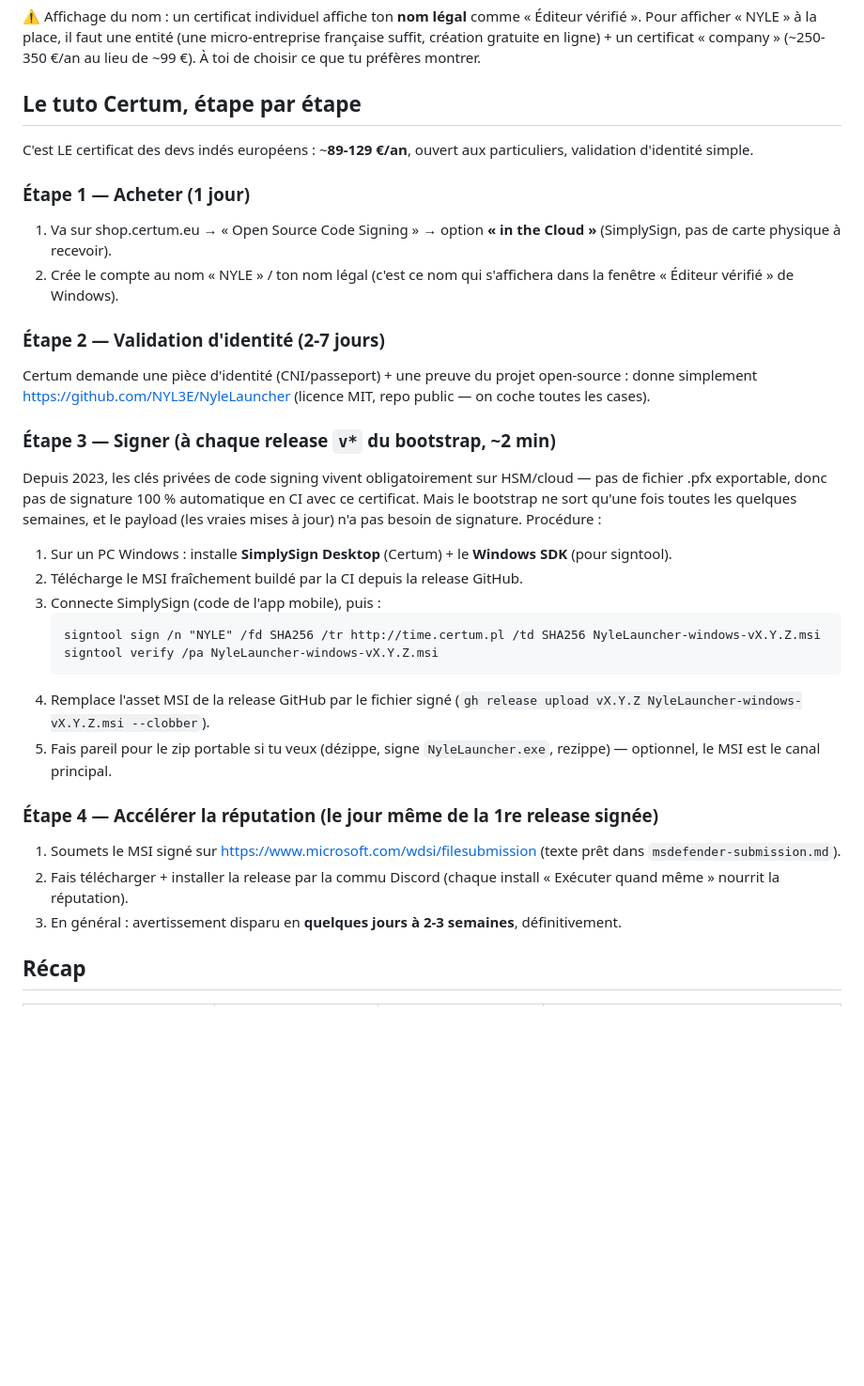
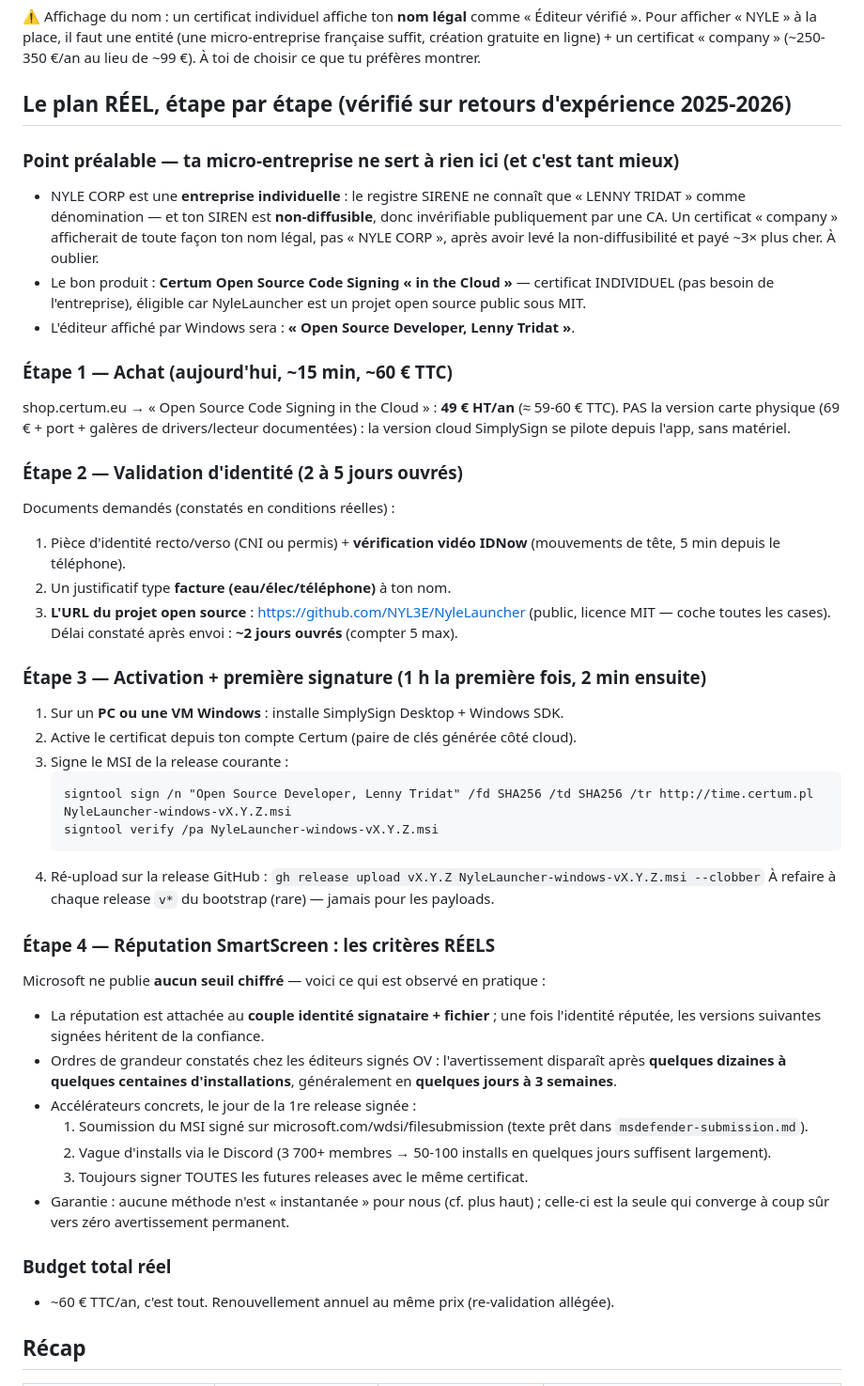
Before and after one commit to NYL3E/NyleLauncher, a Markdown page: signing-onboarding/windows-smartscreen-plan.md, the part around the change. Shown at 94% size. Rendered like a GitHub page; blank space fills up the shorter version.

Commit message:
docs(signing): plan réel chiffré Certum cloud (micro-entreprise inutile, SIREN non-diffusible)

````diff
--- a/signing-onboarding/windows-smartscreen-plan.md
+++ b/signing-onboarding/windows-smartscreen-plan.md
@@ -40,47 +40,64 @@ micro-entreprise française suffit, création gratuite en ligne) + un certificat
 « company » (~250-350 €/an au lieu de ~99 €). À toi de choisir ce que tu préfères
 montrer.
 
-## Le tuto Certum, étape par étape
+## Le plan RÉEL, étape par étape (vérifié sur retours d'expérience 2025-2026)
 
-C'est LE certificat des devs indés européens : ~**89-129 €/an**, ouvert aux
-particuliers, validation d'identité simple.
+### Point préalable — ta micro-entreprise ne sert à rien ici (et c'est tant mieux)
+- NYLE CORP est une **entreprise individuelle** : le registre SIRENE ne connaît que
+  « LENNY TRIDAT » comme dénomination — et ton SIREN est **non-diffusible**, donc
+  invérifiable publiquement par une CA. Un certificat « company » afficherait de
+  toute façon ton nom légal, pas « NYLE CORP », après avoir levé la
+  non-diffusibilité et payé ~3× plus cher. À oublier.
+- Le bon produit : **Certum Open Source Code Signing « in the Cloud »** —
+  certificat INDIVIDUEL (pas besoin de l'entreprise), éligible car NyleLauncher
+  est un projet open source public sous MIT.
+- L'éditeur affiché par Windows sera : **« Open Source Developer, Lenny Tridat »**.
 
-### Étape 1 — Acheter (1 jour)
-1. Va sur shop.certum.eu → « Open Source Code Signing » → option **« in the Cloud »**
-   (SimplySign, pas de carte physique à recevoir).
-2. Crée le compte au nom « NYLE » / ton nom légal (c'est ce nom qui s'affichera
-   dans la fenêtre « Éditeur vérifié » de Windows).
+### Étape 1 — Achat (aujourd'hui, ~15 min, ~60 € TTC)
+shop.certum.eu → « Open Source Code Signing in the Cloud » : **49 € HT/an**
+(≈ 59-60 € TTC). PAS la version carte physique (69 € + port + galères de
+drivers/lecteur documentées) : la version cloud SimplySign se pilote depuis
+l'app, sans matériel.
 
-### Étape 2 — Validation d'identité (2-7 jours)
-Certum demande une pièce d'identité (CNI/passeport) + une preuve du projet
-open-source : donne simplement https://github.com/NYL3E/NyleLauncher (licence MIT,
-repo public — on coche toutes les cases).
+### Étape 2 — Validation d'identité (2 à 5 jours ouvrés)
+Documents demandés (constatés en conditions réelles) :
+1. Pièce d'identité recto/verso (CNI ou permis) + **vérification vidéo IDNow**
+   (mouvements de tête, 5 min depuis le téléphone).
+2. Un justificatif type **facture (eau/élec/téléphone)** à ton nom.
+3. **L'URL du projet open source** : https://github.com/NYL3E/NyleLauncher
+   (public, licence MIT — coche toutes les cases).
+Délai constaté après envoi : **~2 jours ouvrés** (compter 5 max).
 
-### Étape 3 — Signer (à chaque release `v*` du bootstrap, ~2 min)
-Depuis 2023, les clés privées de code signing vivent obligatoirement sur HSM/cloud —
-pas de fichier .pfx exportable, donc pas de signature 100 % automatique en CI avec
-ce certificat. Mais le bootstrap ne sort qu'une fois toutes les quelques semaines,
-et le payload (les vraies mises à jour) n'a pas besoin de signature. Procédure :
-
-1. Sur un PC Windows : installe **SimplySign Desktop** (Certum) + le **Windows SDK**
-   (pour signtool).
-2. Télécharge le MSI fraîchement buildé par la CI depuis la release GitHub.
-3. Connecte SimplySign (code de l'app mobile), puis :
+### Étape 3 — Activation + première signature (1 h la première fois, 2 min ensuite)
+1. Sur un **PC ou une VM Windows** : installe SimplySign Desktop + Windows SDK.
+2. Active le certificat depuis ton compte Certum (paire de clés générée côté cloud).
+3. Signe le MSI de la release courante :
    ```bat
-   signtool sign /n "NYLE" /fd SHA256 /tr http://time.certum.pl /td SHA256 NyleLauncher-windows-vX.Y.Z.msi
+   signtool sign /n "Open Source Developer, Lenny Tridat" /fd SHA256 /td SHA256 /tr http://time.certum.pl NyleLauncher-windows-vX.Y.Z.msi
    signtool verify /pa NyleLauncher-windows-vX.Y.Z.msi
    ```
-4. Remplace l'asset MSI de la release GitHub par le fichier signé
-   (`gh release upload vX.Y.Z NyleLauncher-windows-vX.Y.Z.msi --clobber`).
-5. Fais pareil pour le zip portable si tu veux (dézippe, signe `NyleLauncher.exe`,
-   rezippe) — optionnel, le MSI est le canal principal.
+4. Ré-upload sur la release GitHub :
+   `gh release upload vX.Y.Z NyleLauncher-windows-vX.Y.Z.msi --clobber`
+À refaire à chaque release `v*` du bootstrap (rare) — jamais pour les payloads.
 
-### Étape 4 — Accélérer la réputation (le jour même de la 1re release signée)
-1. Soumets le MSI signé sur https://www.microsoft.com/wdsi/filesubmission
-   (texte prêt dans `msdefender-submission.md`).
-2. Fais télécharger + installer la release par la commu Discord (chaque install
-   « Exécuter quand même » nourrit la réputation).
-3. En général : avertissement disparu en **quelques jours à 2-3 semaines**, définitivement.
+### Étape 4 — Réputation SmartScreen : les critères RÉELS
+Microsoft ne publie **aucun seuil chiffré** — voici ce qui est observé en pratique :
+- La réputation est attachée au **couple identité signataire + fichier** ; une fois
+  l'identité réputée, les versions suivantes signées héritent de la confiance.
+- Ordres de grandeur constatés chez les éditeurs signés OV : l'avertissement
+  disparaît après **quelques dizaines à quelques centaines d'installations**,
+  généralement en **quelques jours à 3 semaines**.
+- Accélérateurs concrets, le jour de la 1re release signée :
+  1. Soumission du MSI signé sur microsoft.com/wdsi/filesubmission
+     (texte prêt dans `msdefender-submission.md`).
+  2. Vague d'installs via le Discord (3 700+ membres → 50-100 installs en
+     quelques jours suffisent largement).
+  3. Toujours signer TOUTES les futures releases avec le même certificat.
+- Garantie : aucune méthode n'est « instantanée » pour nous (cf. plus haut) ;
+  celle-ci est la seule qui converge à coup sûr vers zéro avertissement permanent.
+
+### Budget total réel
+- ~60 € TTC/an, c'est tout. Renouvellement annuel au même prix (re-validation allégée).
 
 ## Récap
 
````
